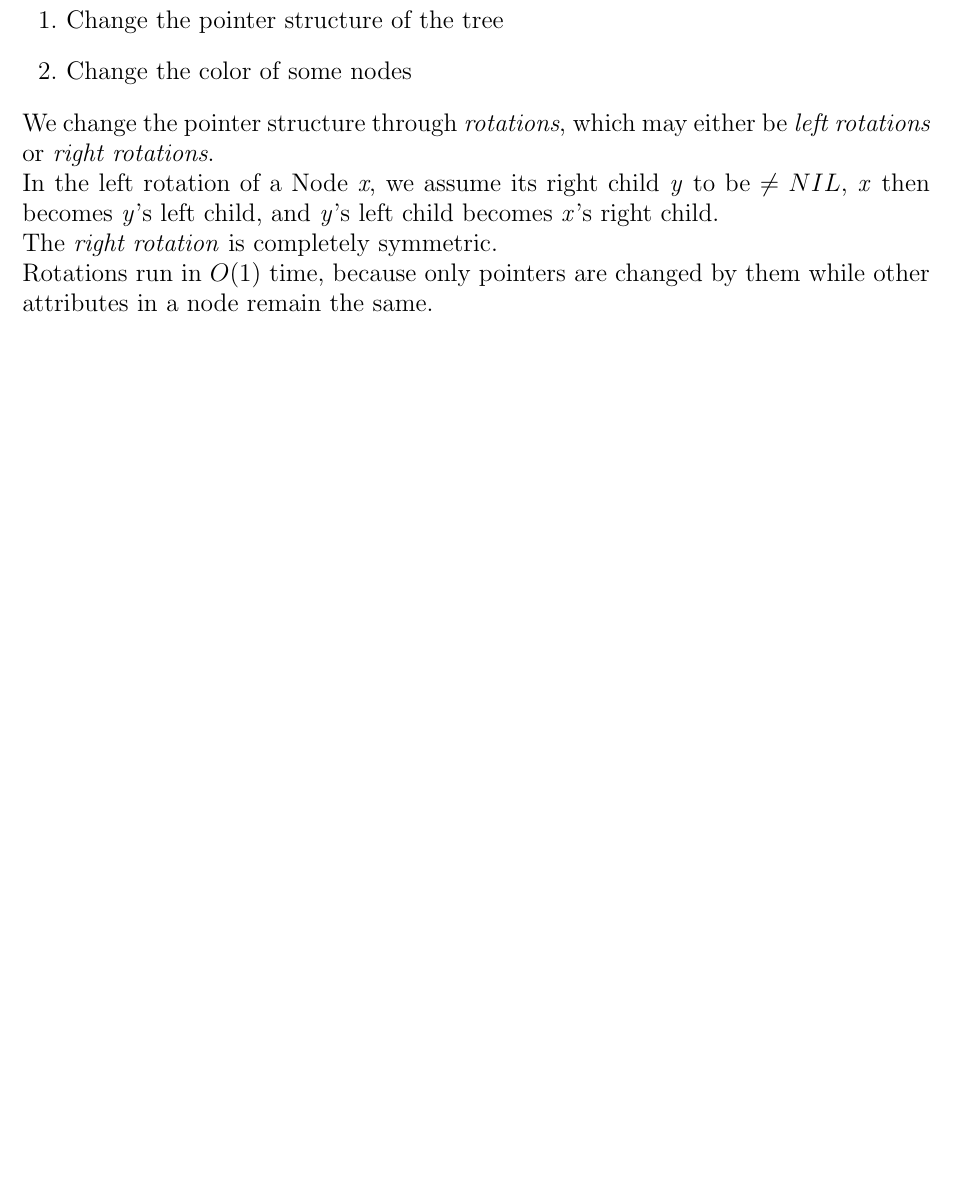
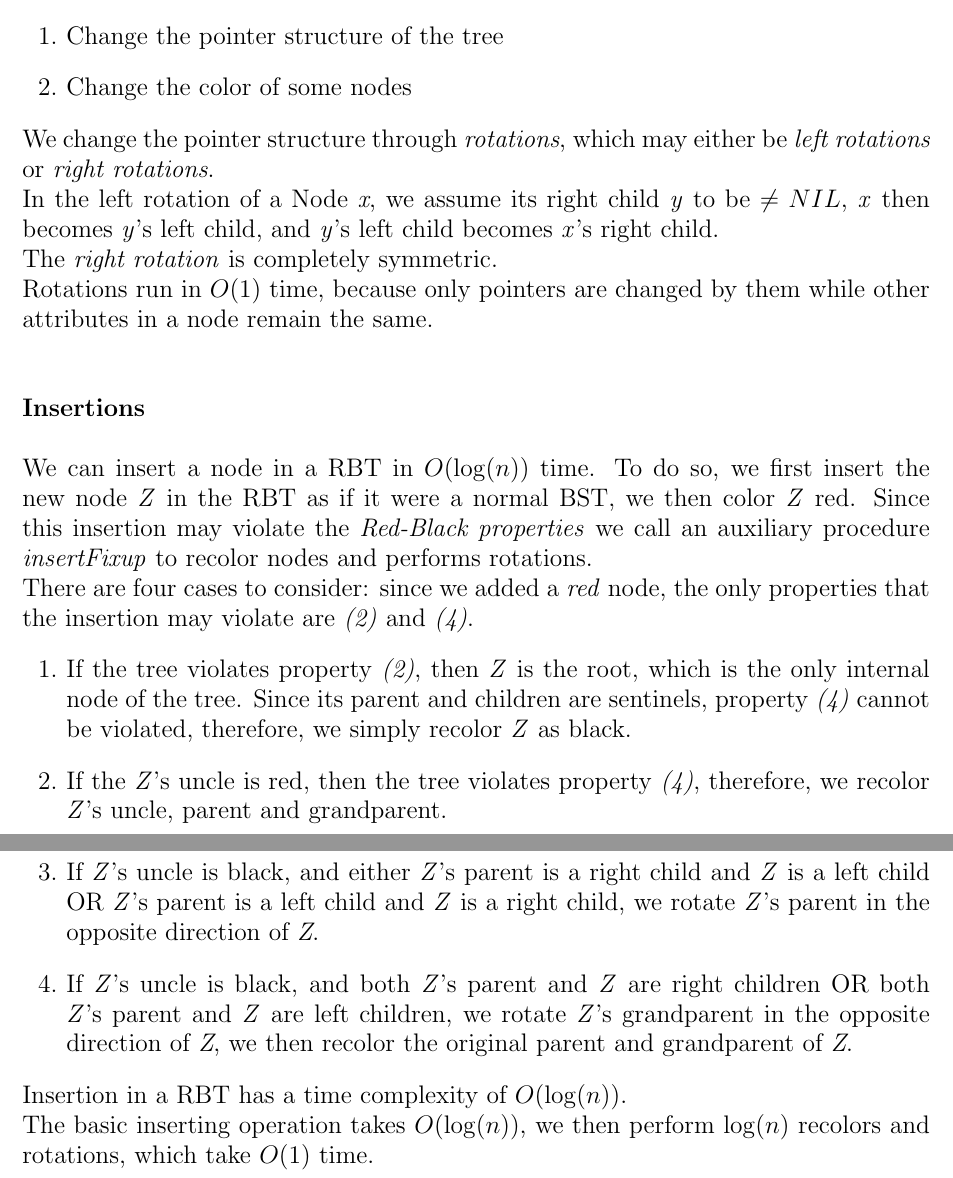
Before and after one commit to rt2013G/algorithms-data-structures, a LaTeX document (src/Data Structures/Trees/Red-Black Trees/RedBlackTrees.tex): part of page 2 of 2 before the commit and two parts of pages 2 and 3 of 3 after it, the two joined at a grey line, cut so that both start at the same text, the shorter picture padded with empty space. Compiled offline with pdfLaTeX.

Commit message:
Added RBT Insertions

```diff
--- a/src/Data Structures/Trees/Red-Black Trees/RedBlackTrees.tex
+++ b/src/Data Structures/Trees/Red-Black Trees/RedBlackTrees.tex
@@ -64,6 +64,30 @@ In the left rotation of a Node \textit{x}, we assume its right child \textit{y}
     becomes \textit{y}'s left child, and \textit{y}'s left child becomes \textit{x}'s right child. \newline
     The \textit{right rotation} is completely symmetric. \newline
 Rotations run in $O(1)$ time, because only pointers are changed by them while other attributes in a node
-    remain the same. \newline
+    remain the same. \newline \newline \newline
+\textbf{Insertions} \newline \newline
+We can insert a node in a RBT in $O(\log(n))$ time.
+To do so, we first insert the new node \textit{Z} in the RBT as if it were a normal BST, we then color \textit{Z} red.
+Since this insertion may violate the \textit{Red-Black properties} we call an auxiliary procedure \textit{insertFixup}
+to recolor nodes and performs rotations. \newline
+There are four cases to consider: since we added a \textit{red} node, the only properties that the insertion may violate
+are \textit{(2)} and \textit{(4)}.
+\begin{enumerate}
+    \item If the tree violates property \textit{(2)}, then \textit{Z} is the root, which is the only internal
+    node of the tree.
+    Since its parent and children are sentinels, property \textit{(4)} cannot be violated, therefore, we simply recolor
+    \textit{Z} as black.
+    \item If the \textit{Z}'s uncle is red, then the tree violates property \textit{(4)}, therefore, we recolor
+    \textit{Z}'s uncle, parent and grandparent.
+    \item If \textit{Z}'s uncle is black, and either \textit{Z}'s parent is a right child and \textit{Z} is a left child
+    OR \textit{Z}'s parent is a left child and \textit{Z} is a right child, we rotate \textit{Z}'s parent in
+    the opposite direction of \textit{Z}.
+    \item If \textit{Z}'s uncle is black, and both \textit{Z}'s parent and \textit{Z} are right children OR
+    both \textit{Z}'s parent and \textit{Z} are left children, we rotate \textit{Z}'s grandparent in the opposite
+    direction of \textit{Z}, we then recolor the original parent and grandparent of \textit{Z}.
+\end{enumerate}
+    Insertion in a RBT has a time complexity of $O(\log(n))$. \newline
+    The basic inserting operation takes $O(\log(n))$, we then perform $\log(n)$ recolors and rotations,
+    which take $O(1)$ time. \newline
 
 \end{document}
```
Also changed, not shown: src/Data Structures/Trees/Red-Black Trees/RedBlackTrees.tex (2 more changed lines), 2 other files.
